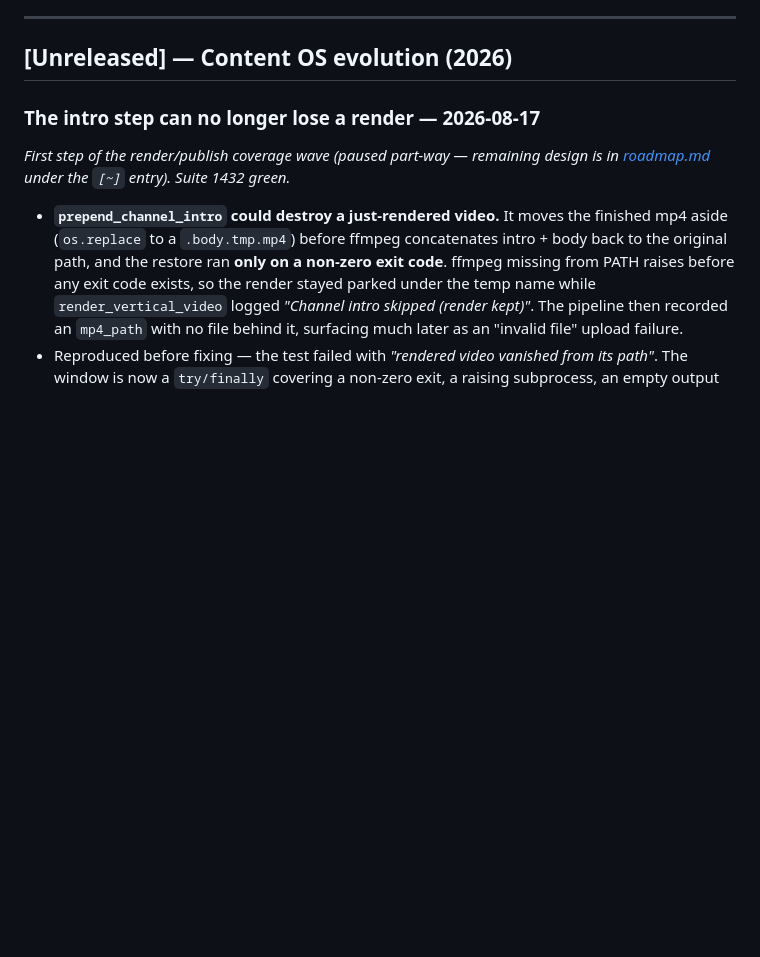
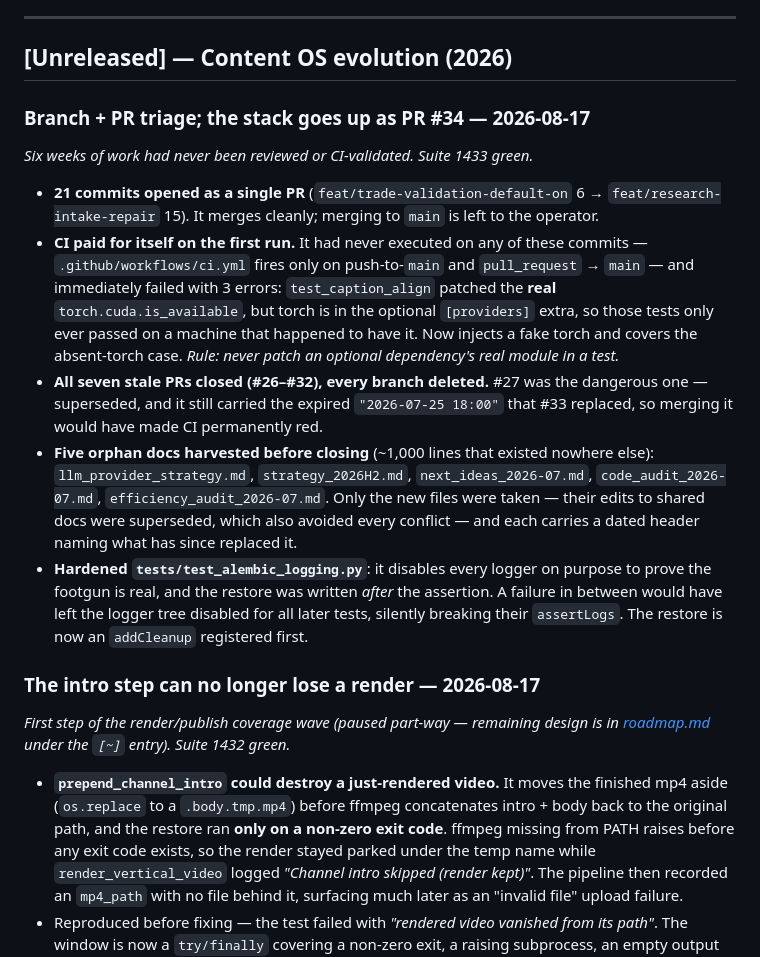
Before and after one commit to jmcdigmarketing-cpu/content_machine, a Markdown page: docs/change_log.md, the part around the change. Drawn GitHub-style; blank space fills up the shorter version.

```diff
--- a/docs/change_log.md
+++ b/docs/change_log.md
@@ -5,6 +5,33 @@ Initial changelog summarizing major modifications present in the codebase as of
 ---
 
 ## [Unreleased] — Content OS evolution (2026)
+
+### Branch + PR triage; the stack goes up as PR #34 — 2026-08-17
+
+*Six weeks of work had never been reviewed or CI-validated. Suite 1433 green.*
+
+- **21 commits opened as a single PR** (`feat/trade-validation-default-on` 6 →
+  `feat/research-intake-repair` 15). It merges cleanly; merging to `main` is left to the
+  operator.
+- **CI paid for itself on the first run.** It had never executed on any of these commits —
+  `.github/workflows/ci.yml` fires only on push-to-`main` and `pull_request` → `main` — and
+  immediately failed with 3 errors: `test_caption_align` patched the **real**
+  `torch.cuda.is_available`, but torch is in the optional `[providers]` extra, so those
+  tests only ever passed on a machine that happened to have it. Now injects a fake torch
+  and covers the absent-torch case. *Rule: never patch an optional dependency's real
+  module in a test.*
+- **All seven stale PRs closed (#26–#32), every branch deleted.** #27 was the dangerous
+  one — superseded, and it still carried the expired `"2026-07-25 18:00"` that #33
+  replaced, so merging it would have made CI permanently red.
+- **Five orphan docs harvested before closing** (~1,000 lines that existed nowhere else):
+  `llm_provider_strategy.md`, `strategy_2026H2.md`, `next_ideas_2026-07.md`,
+  `code_audit_2026-07.md`, `efficiency_audit_2026-07.md`. Only the new files were taken —
+  their edits to shared docs were superseded, which also avoided every conflict — and each
+  carries a dated header naming what has since replaced it.
+- **Hardened `tests/test_alembic_logging.py`**: it disables every logger on purpose to
+  prove the footgun is real, and the restore was written *after* the assertion. A failure
+  in between would have left the logger tree disabled for all later tests, silently
+  breaking their `assertLogs`. The restore is now an `addCleanup` registered first.
 
 ### The intro step can no longer lose a render — 2026-08-17
 
```
Also changed, not shown: docs/HANDOFF_SYNOPSIS.md (+38 -28 lines), docs/roadmap.md (+7 -0 lines).
